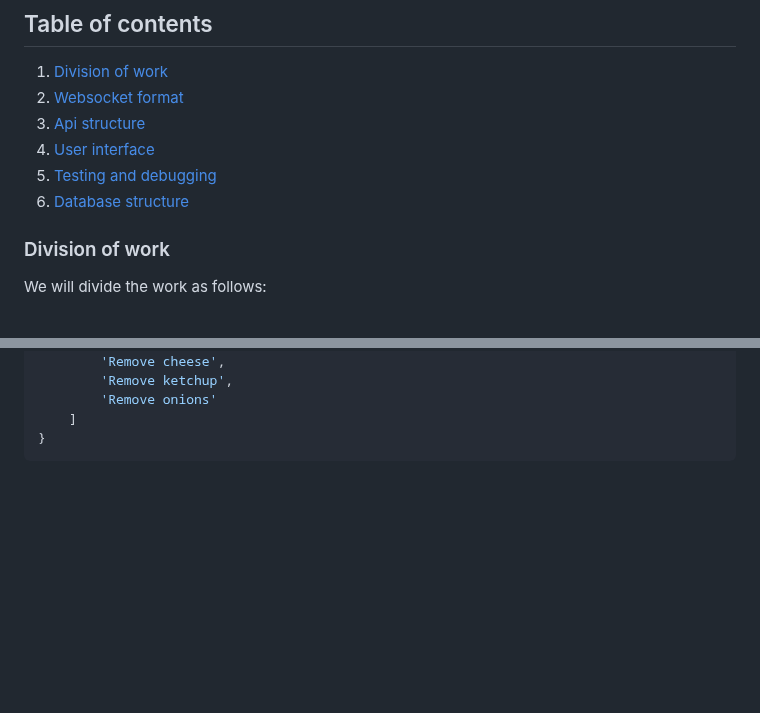
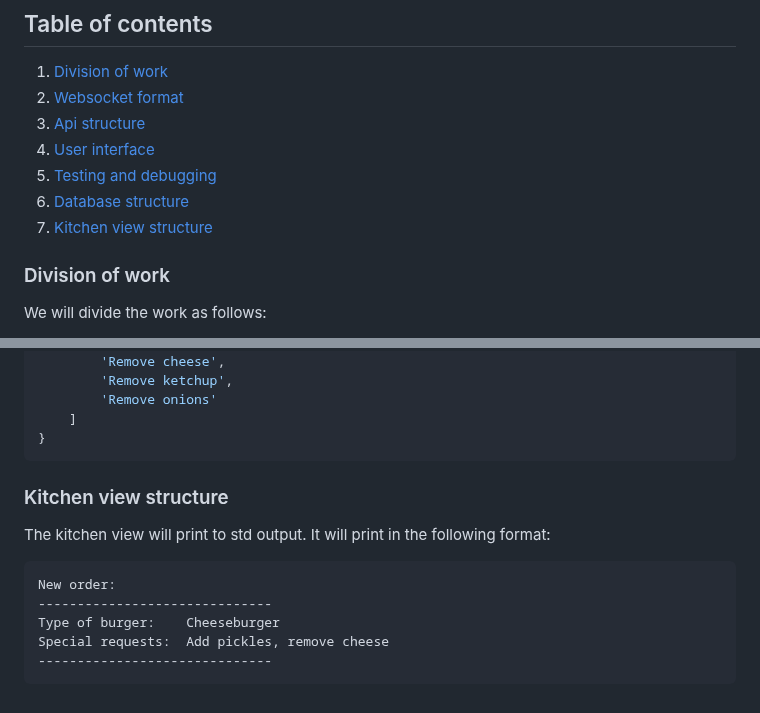
Before and after one commit to BonnieToGamer/BurgerOrderer, a Markdown page: plan.md, 2 parts joined by grey strips. GitHub-like rendering; blank space fills up the shorter version.

Commit message:
added kitchen view section in plan

````diff
--- a/plan.md
+++ b/plan.md
@@ -10,6 +10,7 @@ Anything and everything should be planned here.
 1. [User interface](#ui)
 1. [Testing and debugging](#testing)
 1. [Database structure](#db)
+1. [Kitchen view structure](#kvs)
 
 ### Division of work <a name="work"></a>
 We will divide the work as follows:
@@ -192,3 +193,13 @@ The database will have a single collection as it is called in MongoDB. A collect
     ]
 }
 ```
+
+### Kitchen view structure <a name="kvs"></a>
+The kitchen view will print to std output. It will print in the following format:
+```
+New order:
+------------------------------
+Type of burger:    Cheeseburger
+Special requests:  Add pickles, remove cheese
+------------------------------
+```
````
